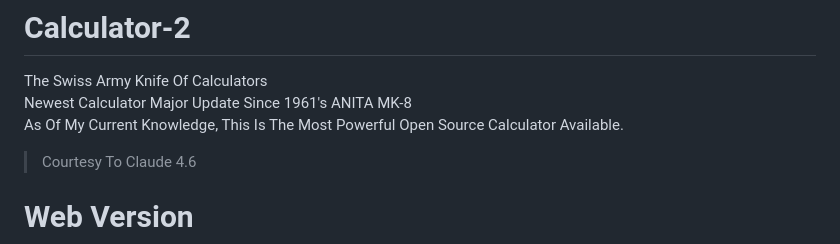
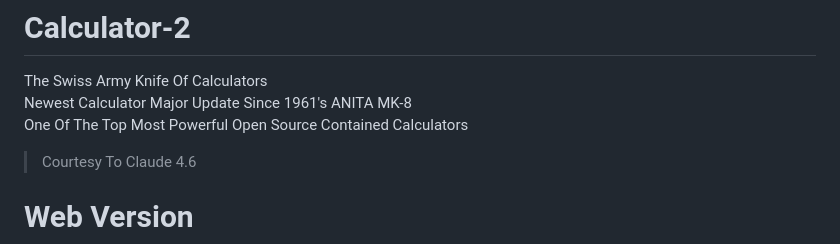
Before and after one commit to Katsugachi/Calculator-2, a Markdown page: README.md, the part around the change. GitHub-like rendering.

```diff
--- a/README.md
+++ b/README.md
@@ -1,7 +1,7 @@
 # Calculator-2
 The Swiss Army Knife Of Calculators <br>
 Newest Calculator Major Update Since 1961's ANITA MK-8 <br>
-As Of My Current Knowledge, This Is The Most Powerful Open Source Calculator Available.
+One Of The Top Most Powerful Open Source Contained Calculators
 > Courtesy To Claude 4.6
 # Web Version
 [![Launch](https://img.shields.io/badge/Launch-Calculator%202-blue?style=for-the-badge)](https://katsugachi.github.io/Calculator-2/)
```
